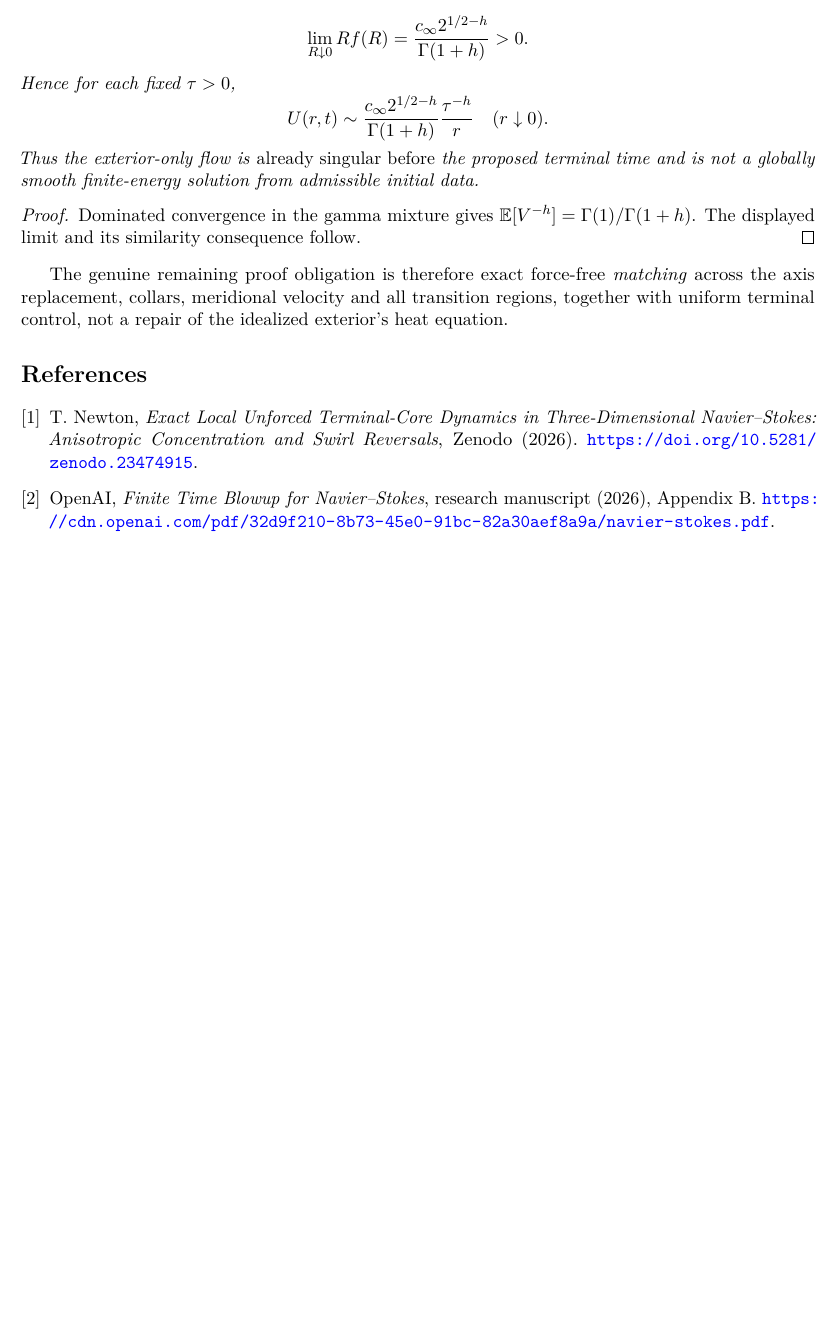
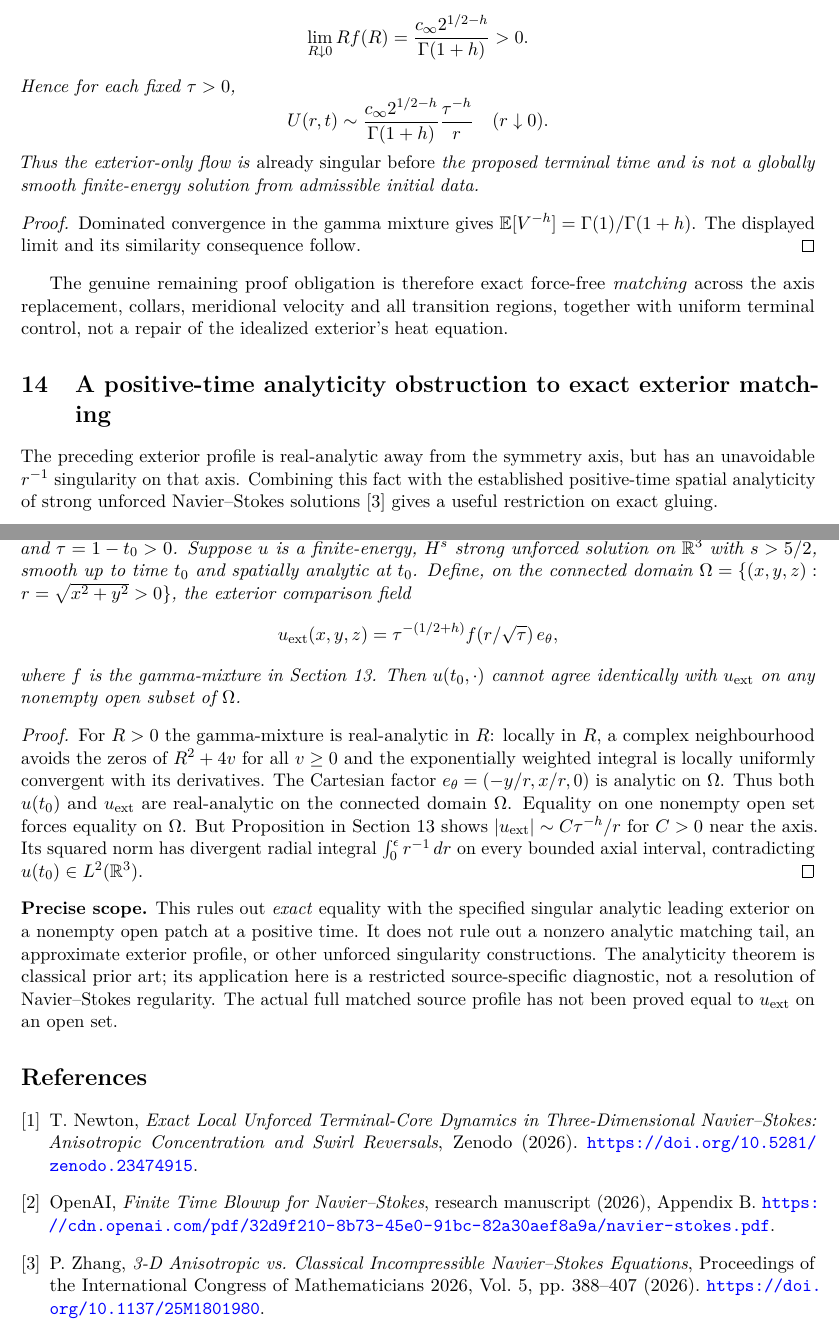
Before and after one commit to tonynewton79-web/unforced-navier-stokes-lean, a LaTeX paper (TerminalCore2026/Terminal_Core_Cumulative_Analytic_Amendment.tex): part of page 111 of 111 before the commit and two parts of pages 111 and 112 of 112 after it, the two joined at a grey line, cut so that both start at the same text, the shorter picture padded with empty space. Compiled offline with pdfLaTeX.

Commit message:
Integrate Edition XXI analytic exact-gluing obstruction and cite spatial analyticity prior art

```diff
--- a/TerminalCore2026/Terminal_Core_Cumulative_Analytic_Amendment.tex
+++ b/TerminalCore2026/Terminal_Core_Cumulative_Analytic_Amendment.tex
@@ -299,11 +299,15 @@ The pointwise weight identity and sharp two-derivative inequality have already b
 
 \input{N1_Source_Heat_Exterior_IBP_Edition_XX_20261024_Insert.tex}
 
+\input{N1_Analytic_No_Exact_Gluing_Edition_XXI_20261024_Insert.tex}
+
 \begin{thebibliography}{9}
 \bibitem{newton2026}
 T.~Newton, \emph{Exact Local Unforced Terminal-Core Dynamics in Three-Dimensional Navier--Stokes: Anisotropic Concentration and Swirl Reversals}, Zenodo (2026). \url{https://doi.org/10.5281/zenodo.23474915}.
 \bibitem{openai2026}
 OpenAI, \emph{Finite Time Blowup for Navier--Stokes}, research manuscript (2026), Appendix B.
 \url{https://cdn.openai.com/pdf/32d9f210-8b73-45e0-91bc-82a30aef8a9a/navier-stokes.pdf}.
+\bibitem{zhang2026analyticity}
+P.~Zhang, \emph{3-D Anisotropic vs. Classical Incompressible Navier--Stokes Equations}, Proceedings of the International Congress of Mathematicians 2026, Vol.~5, pp.~388--407 (2026). \url{https://doi.org/10.1137/25M1801980}.
 \end{thebibliography}
 \end{document}
```
